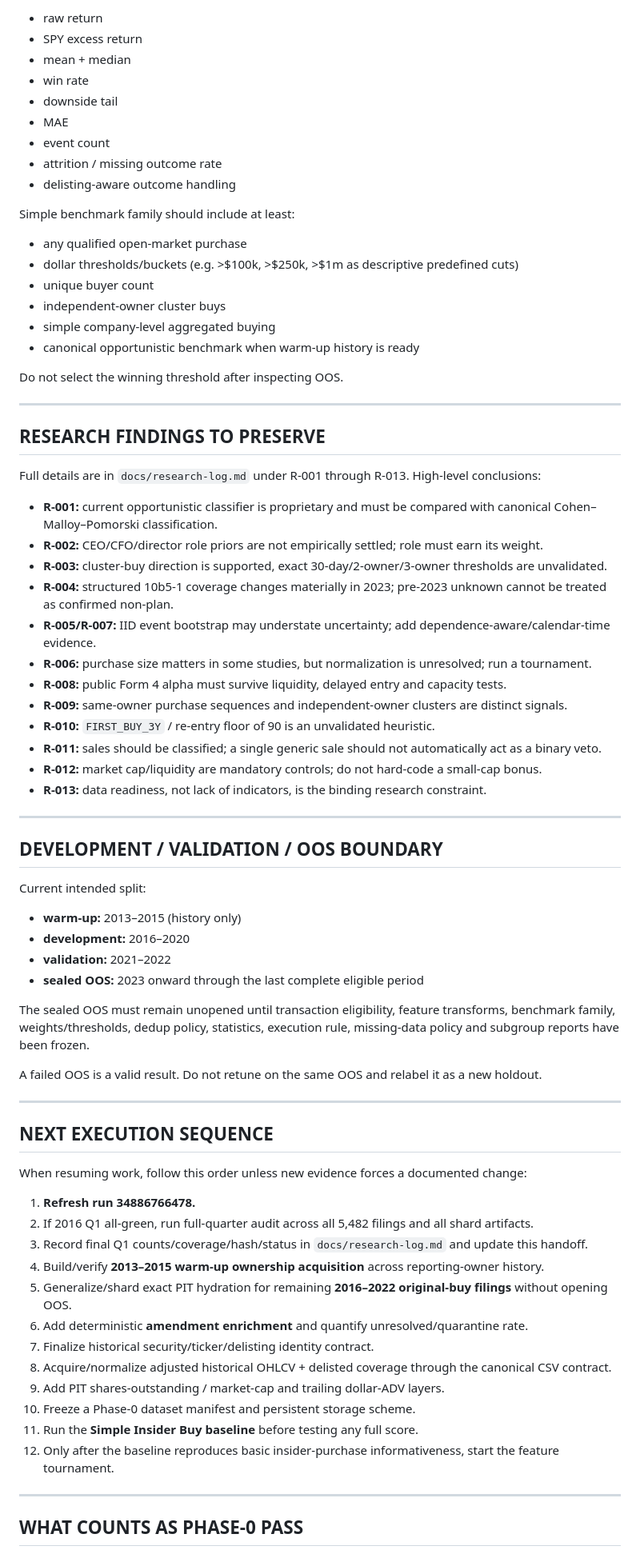
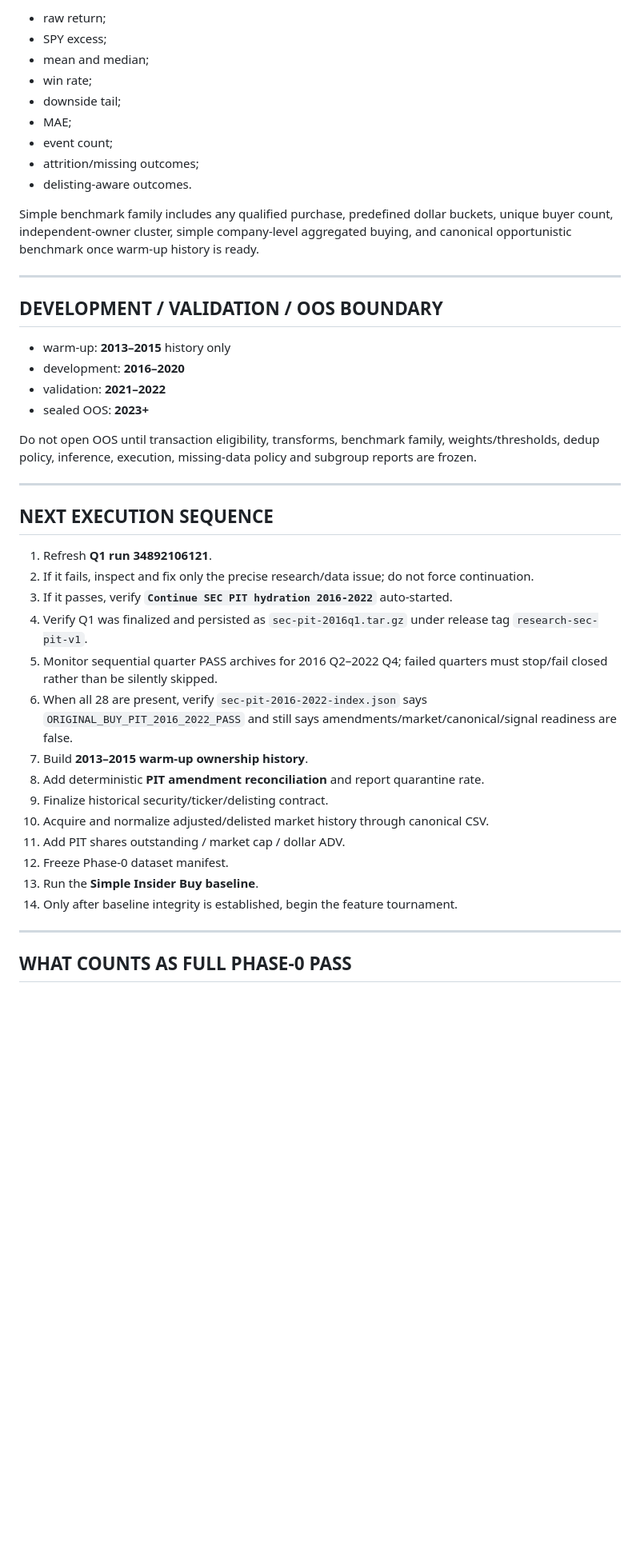
Before and after one commit to Garrincha077/insider-turning-engine, a Markdown page: docs/HANDOFF.md, the part around one of its changes. Shown at 80% size. Drawn GitHub-style; blank space fills up the shorter version.

Commit message:
Refresh handoff for automated PIT history pipeline

```diff
--- a/docs/HANDOFF.md
+++ b/docs/HANDOFF.md
@@ -371,79 +397,47 @@ Primary diagnostics:
 
-- raw return
-- SPY excess return
-- mean + median
-- win rate
-- downside tail
-- MAE
-- event count
-- attrition / missing outcome rate
-- delisting-aware outcome handling
+- raw return;
+- SPY excess;
+- mean and median;
+- win rate;
+- downside tail;
+- MAE;
+- event count;
+- attrition/missing outcomes;
+- delisting-aware outcomes.
 
-Simple benchmark family should include at least:
-
-- any qualified open-market purchase
-- dollar thresholds/buckets (e.g. >$100k, >$250k, >$1m as descriptive predefined cuts)
-- unique buyer count
-- independent-owner cluster buys
-- simple company-level aggregated buying
-- canonical opportunistic benchmark when warm-up history is ready
-
-Do not select the winning threshold after inspecting OOS.
-
----
-
-## RESEARCH FINDINGS TO PRESERVE
-
-Full details are in `docs/research-log.md` under R-001 through R-013. High-level conclusions:
-
-- **R-001:** current opportunistic classifier is proprietary and must be compared with canonical Cohen–Malloy–Pomorski classification.
-- **R-002:** CEO/CFO/director role priors are not empirically settled; role must earn its weight.
-- **R-003:** cluster-buy direction is supported, exact 30-day/2-owner/3-owner thresholds are unvalidated.
-- **R-004:** structured 10b5-1 coverage changes materially in 2023; pre-2023 unknown cannot be treated as confirmed non-plan.
-- **R-005/R-007:** IID event bootstrap may understate uncertainty; add dependence-aware/calendar-time evidence.
-- **R-006:** purchase size matters in some studies, but normalization is unresolved; run a tournament.
-- **R-008:** public Form 4 alpha must survive liquidity, delayed entry and capacity tests.
-- **R-009:** same-owner purchase sequences and independent-owner clusters are distinct signals.
-- **R-010:** `FIRST_BUY_3Y` / re-entry floor of 90 is an unvalidated heuristic.
-- **R-011:** sales should be classified; a single generic sale should not automatically act as a binary veto.
-- **R-012:** market cap/liquidity are mandatory controls; do not hard-code a small-cap bonus.
-- **R-013:** data readiness, not lack of indicators, is the binding research constraint.
+Simple benchmark family includes any qualified purchase, predefined dollar buckets, unique buyer count, independent-owner cluster, simple company-level aggregated buying, and canonical opportunistic benchmark once warm-up history is ready.
 
 ---
 
 ## DEVELOPMENT / VALIDATION / OOS BOUNDARY
 
-Current intended split:
+- warm-up: **2013–2015** history only
+- development: **2016–2020**
+- validation: **2021–2022**
+- sealed OOS: **2023+**
 
-- **warm-up:** 2013–2015 (history only)
-- **development:** 2016–2020
-- **validation:** 2021–2022
-- **sealed OOS:** 2023 onward through the last complete eligible period
-
-The sealed OOS must remain unopened until transaction eligibility, feature transforms, benchmark family, weights/thresholds, dedup policy, statistics, execution rule, missing-data policy and subgroup reports have been frozen.
-
-A failed OOS is a valid result. Do not retune on the same OOS and relabel it as a new holdout.
+Do not open OOS until transaction eligibility, transforms, benchmark family, weights/thresholds, dedup policy, inference, execution, missing-data policy and subgroup reports are frozen.
 
 ---
 
 ## NEXT EXECUTION SEQUENCE
 
-When resuming work, follow this order unless new evidence forces a documented change:
-
-1. **Refresh run 34886766478.**
-2. If 2016 Q1 all-green, run full-quarter audit across all 5,482 filings and all shard artifacts.
-3. Record final Q1 counts/coverage/hash/status in `docs/research-log.md` and update this handoff.
-4. Build/verify **2013–2015 warm-up ownership acquisition** across reporting-owner history.
-5. Generalize/shard exact PIT hydration for remaining **2016–2022 original-buy filings** without opening OOS.
-6. Add deterministic **amendment enrichment** and quantify unresolved/quarantine rate.
-7. Finalize historical security/ticker/delisting identity contract.
-8. Acquire/normalize adjusted historical OHLCV + delisted coverage through the canonical CSV contract.
-9. Add PIT shares-outstanding / market-cap and trailing dollar-ADV layers.
-10. Freeze a Phase-0 dataset manifest and persistent storage scheme.
-11. Run the **Simple Insider Buy baseline** before testing any full score.
-12. Only after the baseline reproduces basic insider-purchase informativeness, start the feature tournament.
+1. Refresh **Q1 run 34892106121**.
+2. If it fails, inspect and fix only the precise research/data issue; do not force continuation.
+3. If it passes, verify **`Continue SEC PIT hydration 2016-2022`** auto-started.
+4. Verify Q1 was finalized and persisted as `sec-pit-2016q1.tar.gz` under release tag `research-sec-pit-v1`.
+5. Monitor sequential quarter PASS archives for 2016 Q2–2022 Q4; failed quarters must stop/fail closed rather than be silently skipped.
+6. When all 28 are present, verify `sec-pit-2016-2022-index.json` says `ORIGINAL_BUY_PIT_2016_2022_PASS` and still says amendments/market/canonical/signal readiness are false.
+7. Build **2013–2015 warm-up ownership history**.
+8. Add deterministic **PIT amendment reconciliation** and report quarantine rate.
+9. Finalize historical security/ticker/delisting contract.
+10. Acquire and normalize adjusted/delisted market history through canonical CSV.
+11. Add PIT shares outstanding / market cap / dollar ADV.
+12. Freeze Phase-0 dataset manifest.
+13. Run the **Simple Insider Buy baseline**.
+14. Only after baseline integrity is established, begin the feature tournament.
 
 ---
 
-## WHAT COUNTS AS PHASE-0 PASS
+## WHAT COUNTS AS FULL PHASE-0 PASS
 
```
Also changed, not shown: other parts of docs/HANDOFF.md (+236 -214 lines).
